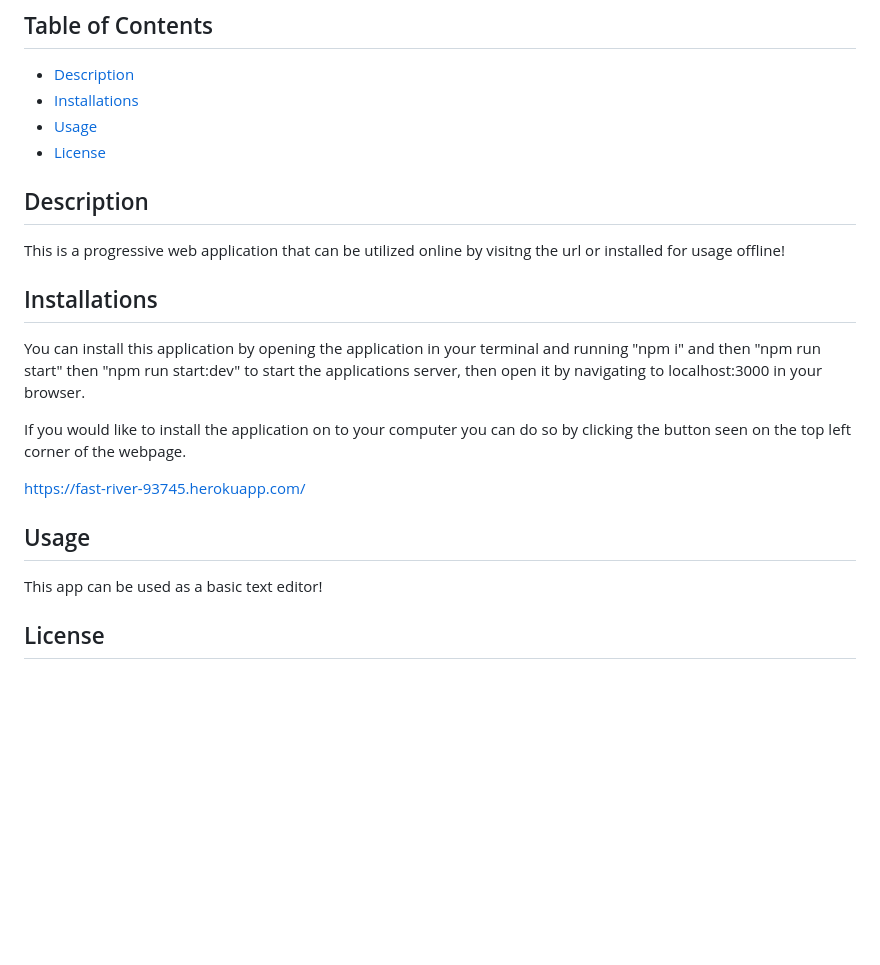
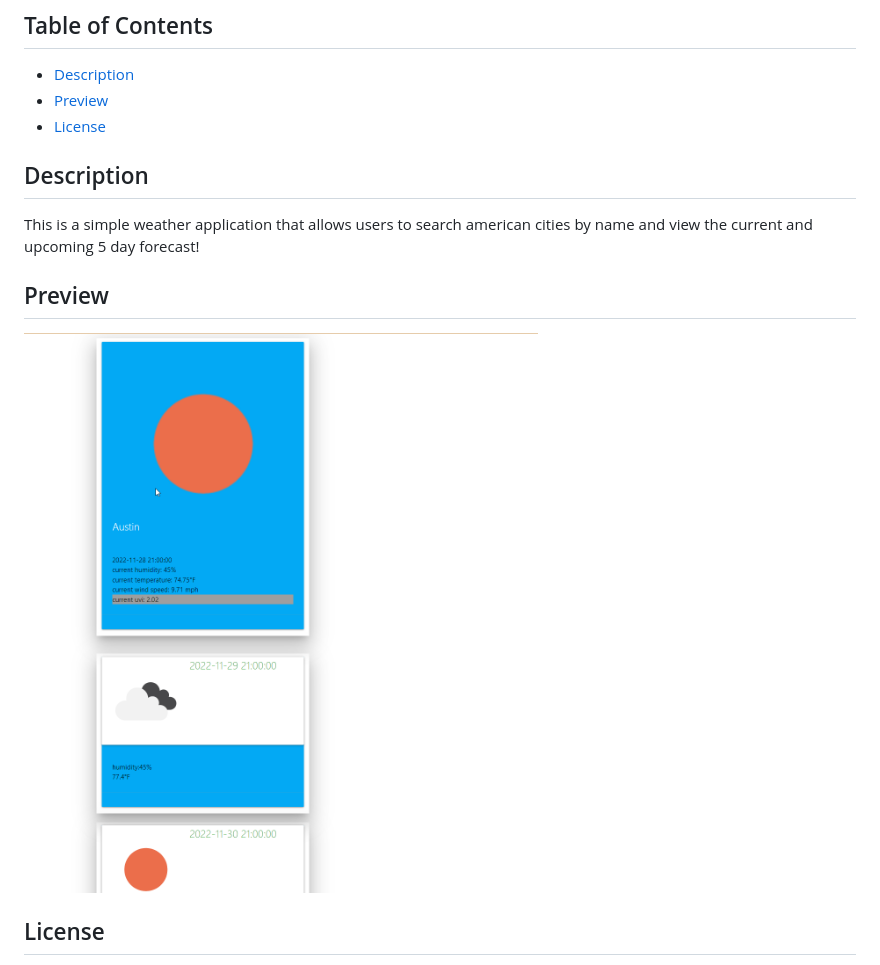
Before and after one commit to CNRBanks/Weather-Dashboard-Template-CNR, a Markdown page: README.md, the part around the change. Rendered like a GitHub page; pictures changed too: assets/preview/ss.png (added); blank space fills up the shorter version.

```diff
--- a/README.md
+++ b/README.md
@@ -3,25 +3,16 @@
 ## Table of Contents
 
 - [Description](#description)
-- [Installations](#installations)
-- [Usage](#usage)
+- [Preview](#preview)
 - [License](#license)
 
 ## Description
 
-This is a progressive web application that can be utilized online by visitng the url or installed for usage offline!
+This is a simple weather application that allows users to search american cities by name and view the current and upcoming 5 day forecast!
 
-## Installations
+## Preview
 
-You can install this application by opening the application in your terminal and running "npm i" and then "npm run start" then "npm run start:dev" to start the applications server, then open it by navigating to localhost:3000 in your browser.
-
-If you would like to install the application on to your computer you can do so by clicking the button seen on the top left corner of the webpage.
-
-https://fast-river-93745.herokuapp.com/
-
-## Usage
-
-This app can be used as a basic text editor!
+![preview](/assets/preview/ss.png)
 
 ## License
 
```
Also changed, not shown: 2 other files.
